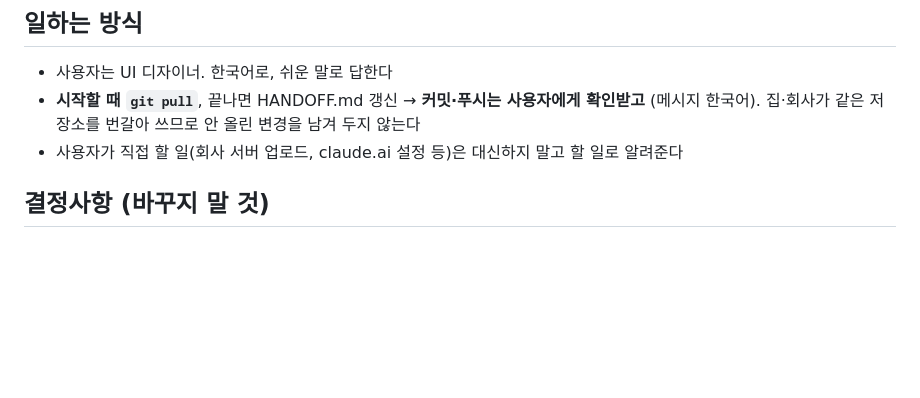
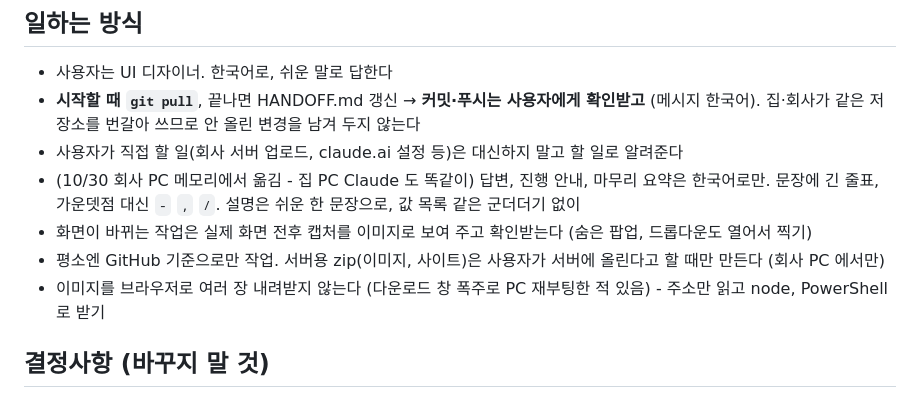
Before and after one commit to luvms012-rgb/uipatterns, a Markdown page: CLAUDE.md, the part around the change. GitHub-like rendering; blank space fills up the shorter version.

```diff
--- a/CLAUDE.md
+++ b/CLAUDE.md
@@ -8,6 +8,10 @@
 - 사용자는 UI 디자이너. 한국어로, 쉬운 말로 답한다
 - **시작할 때 `git pull`**, 끝나면 HANDOFF.md 갱신 → **커밋·푸시는 사용자에게 확인받고** (메시지 한국어). 집·회사가 같은 저장소를 번갈아 쓰므로 안 올린 변경을 남겨 두지 않는다
 - 사용자가 직접 할 일(회사 서버 업로드, claude.ai 설정 등)은 대신하지 말고 할 일로 알려준다
+- (10/30 회사 PC 메모리에서 옮김 - 집 PC Claude 도 똑같이) 답변, 진행 안내, 마무리 요약은 한국어로만. 문장에 긴 줄표, 가운뎃점 대신 `-` `,` `/`. 설명은 쉬운 한 문장으로, 값 목록 같은 군더더기 없이
+- 화면이 바뀌는 작업은 실제 화면 전후 캡처를 이미지로 보여 주고 확인받는다 (숨은 팝업, 드롭다운도 열어서 찍기)
+- 평소엔 GitHub 기준으로만 작업. 서버용 zip(이미지, 사이트)은 사용자가 서버에 올린다고 할 때만 만든다 (회사 PC 에서만)
+- 이미지를 브라우저로 여러 장 내려받지 않는다 (다운로드 창 폭주로 PC 재부팅한 적 있음) - 주소만 읽고 node, PowerShell 로 받기
 
 ## 결정사항 (바꾸지 말 것)
 - **최종 운영은 회사 서버** `https://imagesisa.ybmnet.co.kr/platform/design_ybmnet_co_kr/uipatterns/` (사이트·이미지 같은 서버). GitHub Pages(`luvms012-rgb.github.io/uipatterns`)는 **개발 기간용**
```
Also changed, not shown: HANDOFF.md (+17 -8 lines).
